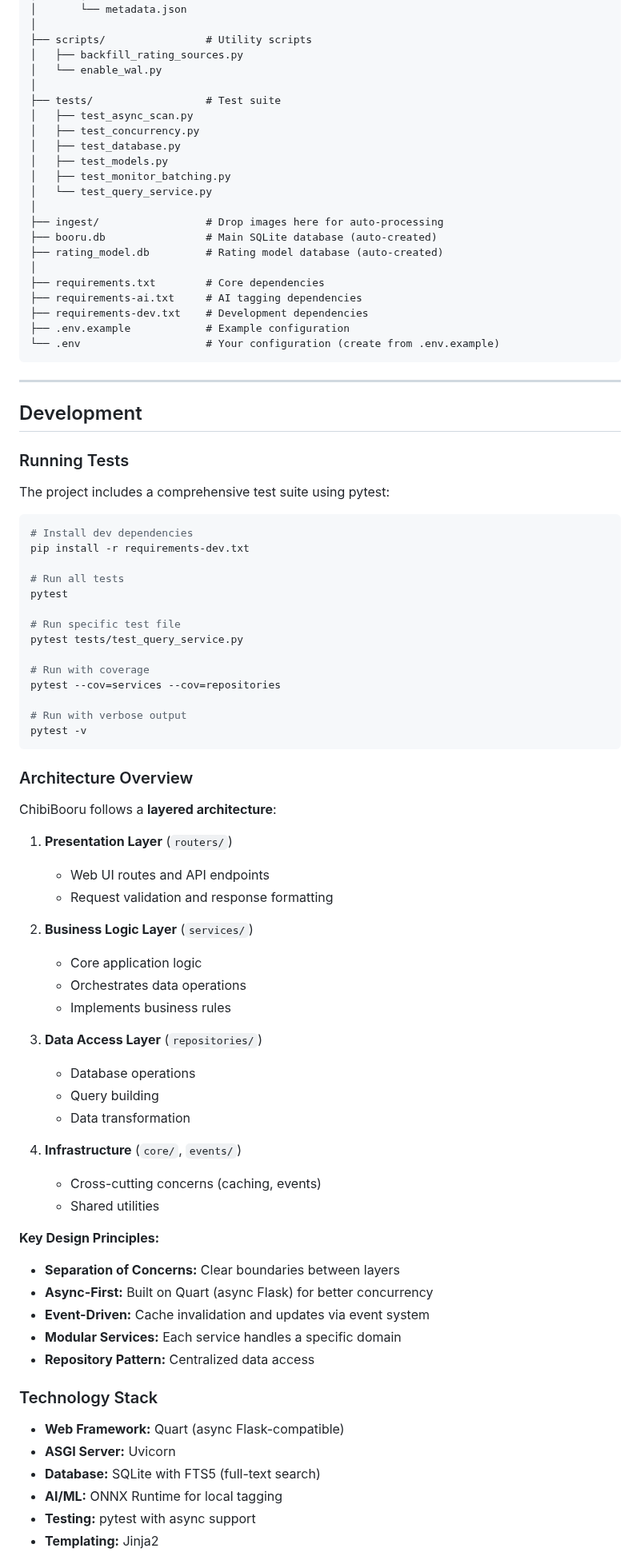
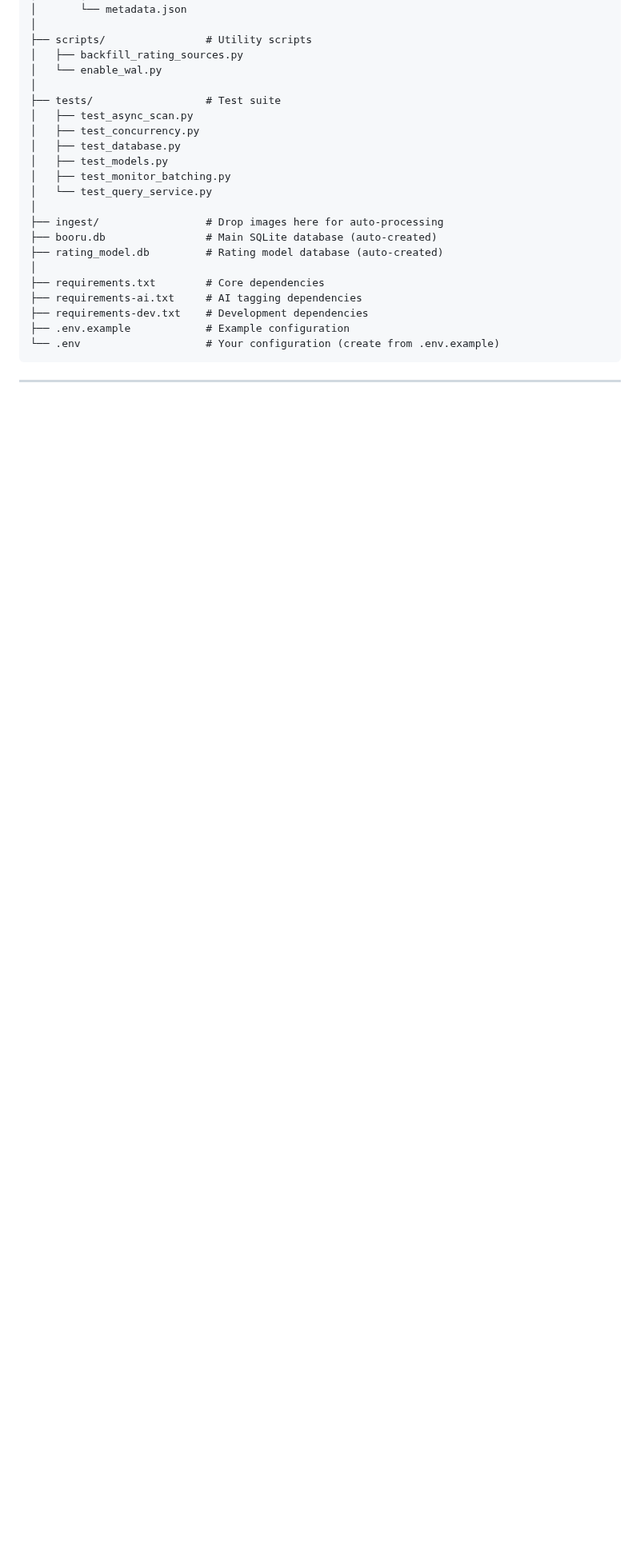
Before and after one commit to kooten111/ChibiBooru, a Markdown page: README.MD, the part around one of its changes. Shown at 80% size. GitHub-like rendering; blank space fills up the shorter version.

````diff
--- a/README.MD
+++ b/README.MD
@@ -433,64 +431,3 @@ Booru/
 
 ---
 
-## Development
-
-### Running Tests
-
-The project includes a comprehensive test suite using pytest:
-
-```bash
-# Install dev dependencies
-pip install -r requirements-dev.txt
-
-# Run all tests
-pytest
-
-# Run specific test file
-pytest tests/test_query_service.py
-
-# Run with coverage
-pytest --cov=services --cov=repositories
-
-# Run with verbose output
-pytest -v
-```
-
-### Architecture Overview
-
-ChibiBooru follows a **layered architecture**:
-
-1. **Presentation Layer** (`routers/`)
-   - Web UI routes and API endpoints
-   - Request validation and response formatting
-
-2. **Business Logic Layer** (`services/`)
-   - Core application logic
-   - Orchestrates data operations
-   - Implements business rules
-
-3. **Data Access Layer** (`repositories/`)
-   - Database operations
-   - Query building
-   - Data transformation
-
-4. **Infrastructure** (`core/`, `events/`)
-   - Cross-cutting concerns (caching, events)
-   - Shared utilities
-
-**Key Design Principles:**
-- **Separation of Concerns:** Clear boundaries between layers
-- **Async-First:** Built on Quart (async Flask) for better concurrency
-- **Event-Driven:** Cache invalidation and updates via event system
-- **Modular Services:** Each service handles a specific domain
-- **Repository Pattern:** Centralized data access
-
-### Technology Stack
-
-- **Web Framework:** Quart (async Flask-compatible)
-- **ASGI Server:** Uvicorn
-- **Database:** SQLite with FTS5 (full-text search)
-- **AI/ML:** ONNX Runtime for local tagging
-- **Testing:** pytest with async support
-- **Templating:** Jinja2
-
````
Also changed, not shown: other parts of README.MD (+24 -158 lines).
